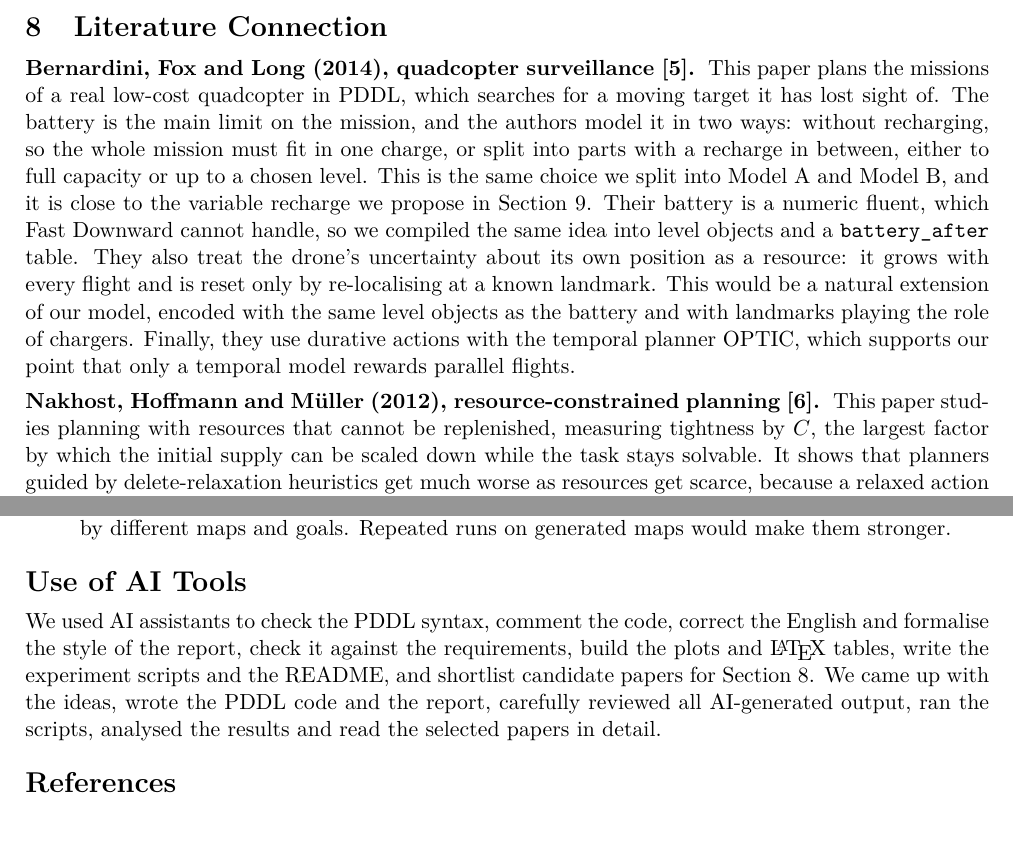
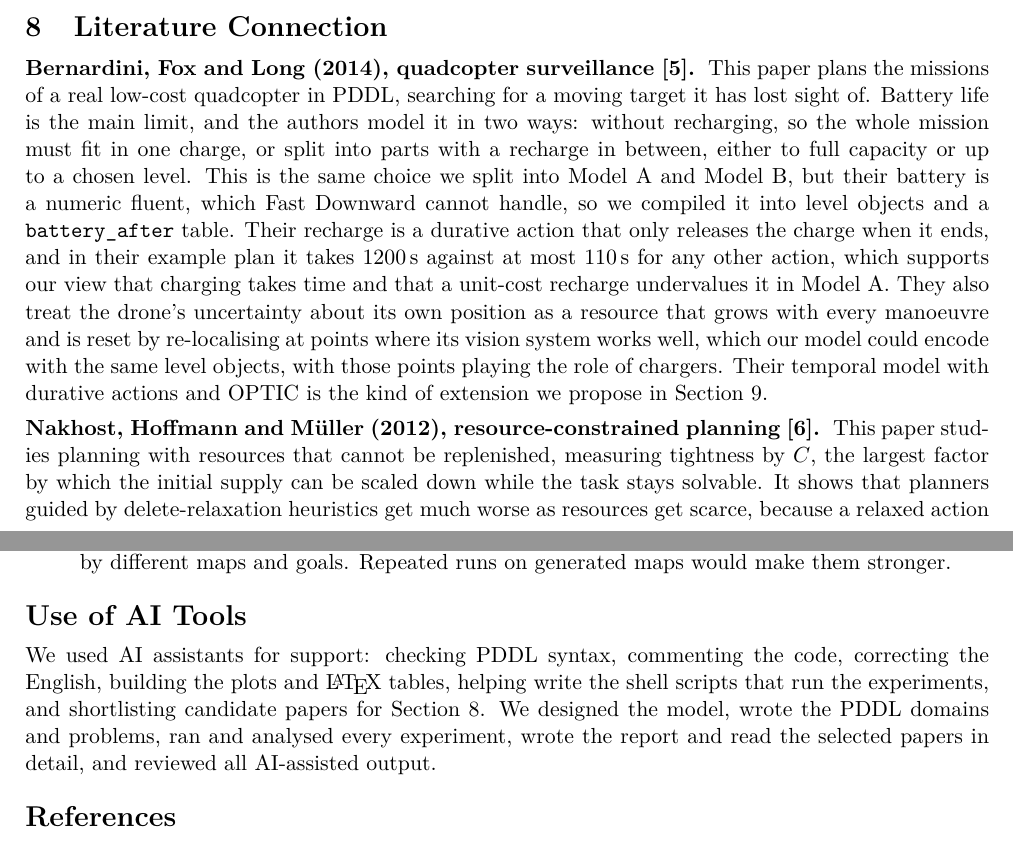
Before and after one commit to michellemiranda-MAI/smart-city-drone-emergency-planning, a LaTeX document (report/report.tex): two parts of pages 13 and 14 of 32, joined at a grey line, cut so that both start at the same text. The pictures show the PDF file report/report.pdf that the author committed with the source.

Commit message:
final fixes

```diff
--- a/report/report.tex
+++ b/report/report.tex
@@ -862,18 +862,5 @@ separately.
 
 \paragraph{Bernardini, Fox and Long (2014), quadcopter
 surveillance~\cite{bernardini2014quadcopter}.}
-This paper plans the missions of a real low-cost quadcopter in PDDL, which
-searches for a moving target it has lost sight of. The battery is the main limit
-on the mission, and the authors model it in two ways: without recharging, so
-the whole mission must fit in one charge, or split into parts with a recharge
-in between, either to full capacity or up to a chosen level. This is the same
-choice we split into Model A and Model B, and it is close to the variable
-recharge we propose in Section~\ref{sec:limitations}. Their battery is a
-numeric fluent, which Fast Downward cannot handle, so we compiled the same
-idea into level objects and a \p{battery_after} table. They also treat the
-drone's uncertainty about its own position as a resource: it grows with every
-flight and is reset only by re-localising at a known landmark. This would be
-a natural extension of our model, encoded with the same level objects as the
-battery and with landmarks playing the role of chargers. Finally, they use
-durative actions with the temporal planner OPTIC, which supports our point
-that only a temporal model rewards parallel flights.
+This paper plans the missions of a real low-cost quadcopter in PDDL, searching
+for a moving target it has lost sight of. Battery life is the main limit, and
@@ -880,3 +870,15 @@ that only a temporal model rewards parallel flights.
+split into Model A and Model B, but their battery is a numeric fluent, which
+Fast Downward cannot handle, so we compiled it into level objects and a
+\p{battery_after} table. Their recharge is a durative action that only
+releases the charge when it ends, and in their example plan it takes
+1200\,s against at most 110\,s for any other action, which supports our view
+that charging takes time and that a unit-cost recharge undervalues it in
+Model A. They also treat the drone's uncertainty about its own position as a
+resource that grows with every manoeuvre and is reset by re-localising at
+points where its vision system works well, which our model could encode with
+the same level objects, with those points playing the role of chargers.
+Their temporal model with durative actions and OPTIC is the kind of
+extension we propose in Section~\ref{sec:limitations}.
 
 \paragraph{Nakhost, Hoffmann and M\"uller (2012), resource-constrained
 planning~\cite{nakhost2012rcp}.}
@@ -932,13 +934,13 @@ drones can recharge.
 
 % ===========================================================================
 \section*{Use of AI Tools}
-We used AI assistants to check the PDDL syntax, comment the code, correct
-the English and formalise the style of the report, check it against the
-requirements, build the plots and \LaTeX{} tables, write the experiment
-scripts and the README, and shortlist candidate papers for
-Section~\ref{sec:literature}. We came up with the ideas, wrote the PDDL code
-and the report, carefully reviewed all AI-generated output, ran the scripts,
-analysed the results and read the selected papers in detail.
+We used AI assistants for support: checking PDDL syntax, commenting the
+code, correcting the English, building the plots and \LaTeX{} tables, helping
+write the shell scripts that run the experiments, and shortlisting candidate
+papers for Section~\ref{sec:literature}. We designed the model, wrote the
+PDDL domains and problems, ran and analysed every experiment, wrote the
+report and read the selected papers in detail, and reviewed all AI-assisted
+output.
 
 \begin{thebibliography}{9}\setlength{\itemsep}{0pt}
   \bibitem{helmert2006fd} M.~Helmert. The Fast Downward planning system.
```
Also changed, not shown: report/report.pdf, report/report.tex (3 more changed lines).
